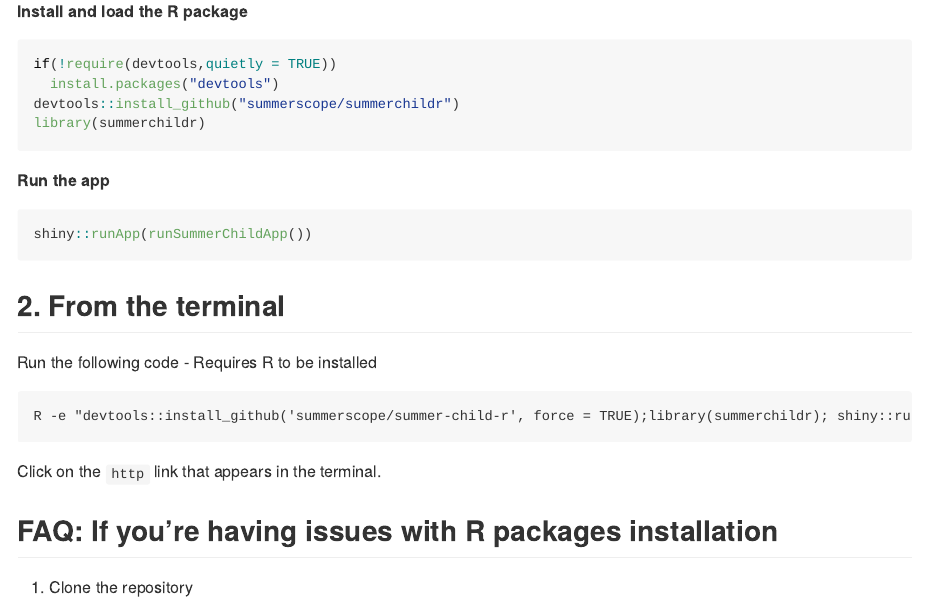
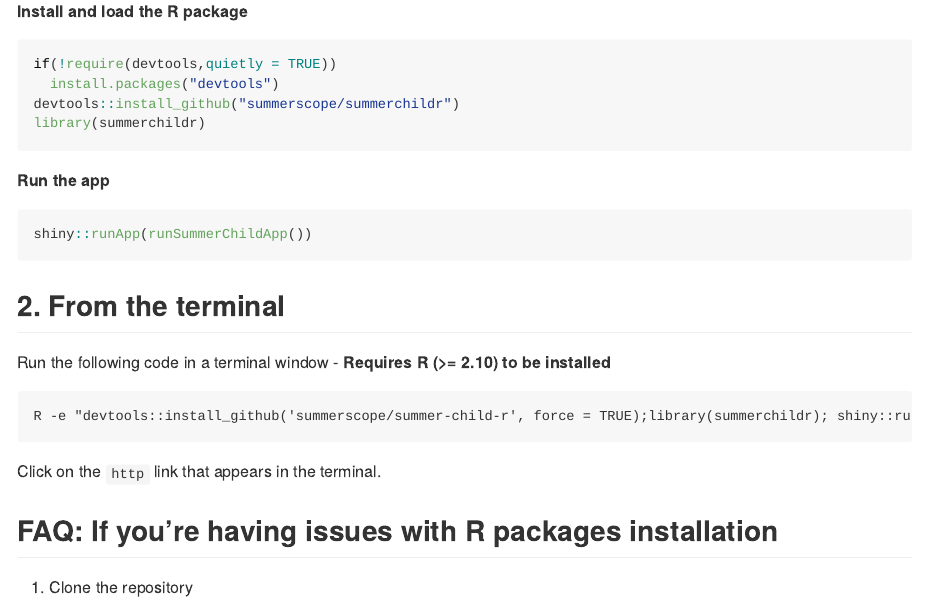
Before and after one commit to summerscope/summerchildr, an R Markdown document (README.Rmd): the page in a window 1100 px wide, from 640 px down. The pictures show the output file README.md that the author committed with the source, drawn offline in the style of GitHub.

Commit message:
add R version required

````diff
--- a/README.Rmd
+++ b/README.Rmd
@@ -31,7 +31,7 @@ shiny::runApp(runSummerChildApp())
 
 ## 2. From the terminal
 
-Run the following code - Requires R to be installed
+Run the following code in a terminal window - **Requires R (>= 2.10) to be installed**
 
 ```
 R -e "devtools::install_github('summerscope/summer-child-r', force = TRUE);library(summerchildr); shiny::runApp(runSummerChildApp())"
````
Also changed, not shown: README.md.
